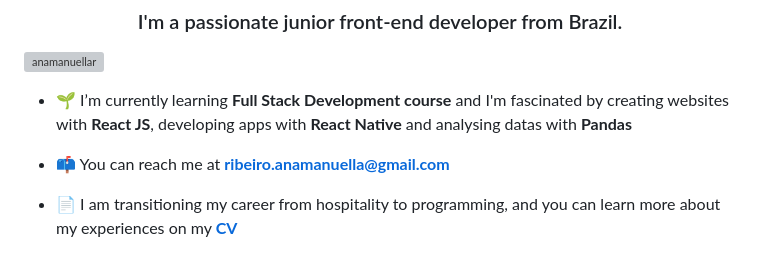
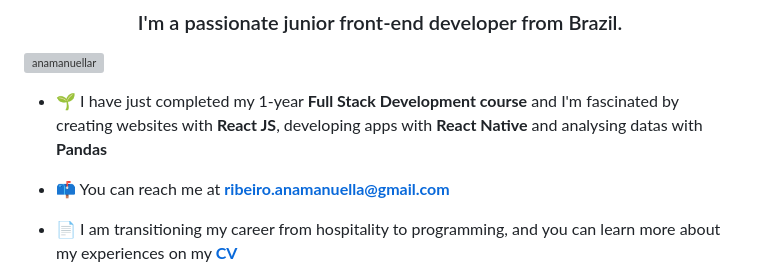
Before and after one commit to anamanuellar/anamanuellar, a Markdown page: README.md, the part around the change. GitHub-like rendering; grey boxes are pictures that could not be loaded.

```diff
--- a/README.md
+++ b/README.md
@@ -5,7 +5,7 @@
 
 <p align="left"> <img src="https://komarev.com/ghpvc/?username=anamanuellar&label=Profile%20views&color=0e75b6&style=flat" alt="anamanuellar" /> </p>
 
-- 🌱 I’m currently learning **Full Stack Development course** and I'm fascinated by creating websites with **React JS**, developing apps with **React Native** and analysing datas with **Pandas**
+- 🌱 I have just completed my 1-year **Full Stack Development course** and I'm fascinated by creating websites with **React JS**, developing apps with **React Native** and analysing datas with **Pandas**
 
 - 📫 You can reach me at **ribeiro.anamanuella@gmail.com**
 
```
